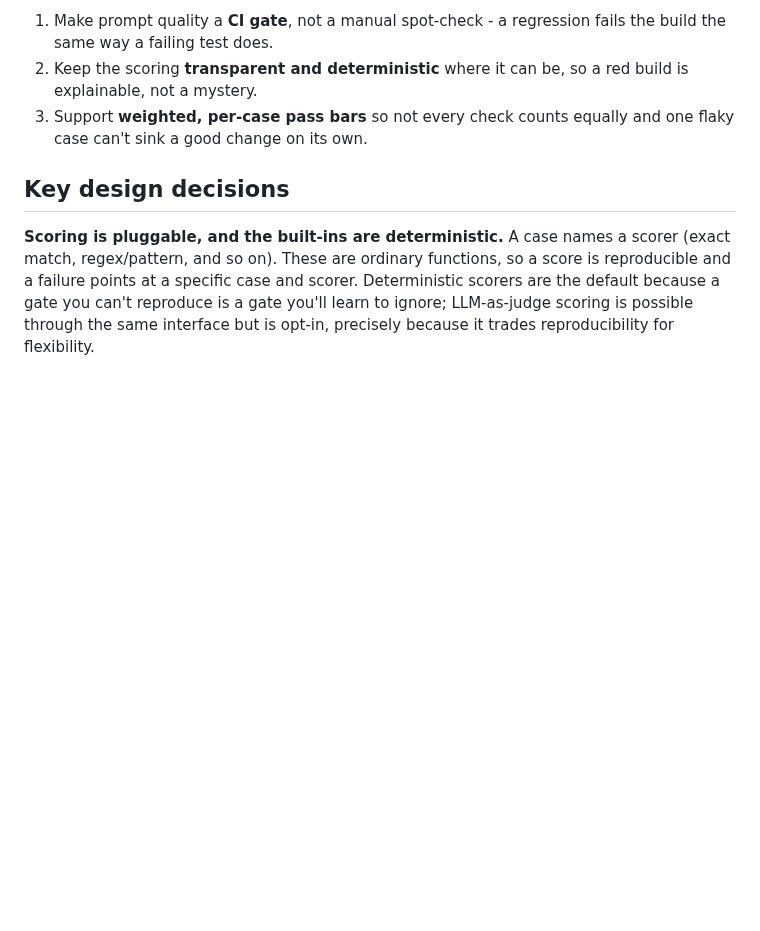
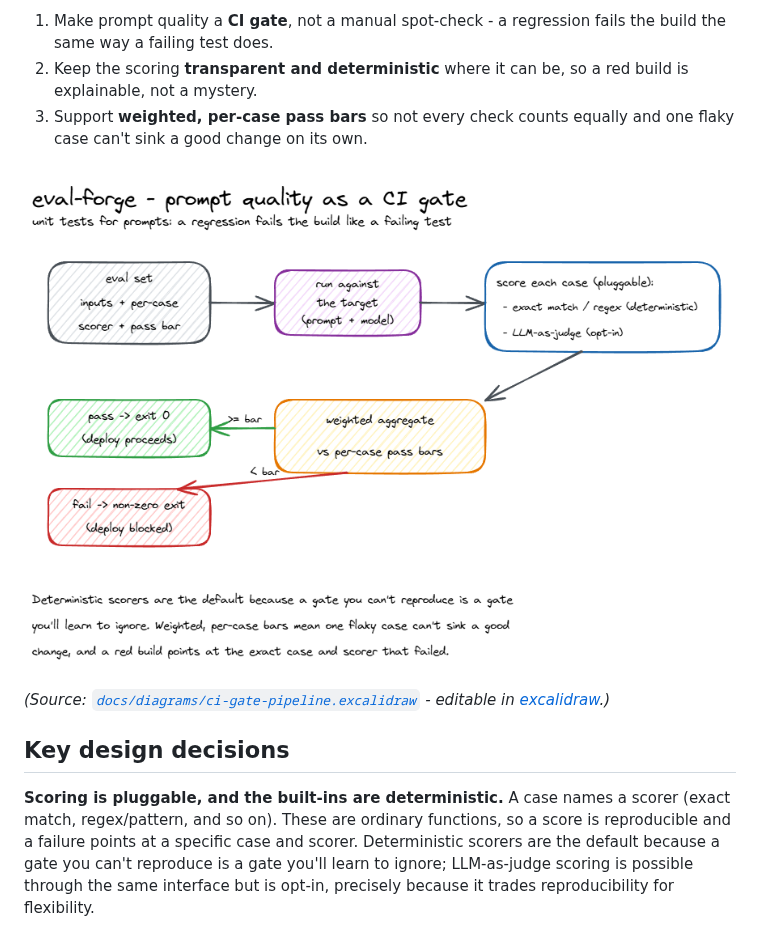
Before and after one commit to parag-labs/eval-forge, a Markdown page: DESIGN.md, the part around the change. GitHub-like rendering; pictures changed too: docs/diagrams/ci-gate-pipeline.png (added); blank space fills up the shorter version.

Commit message:
Add CI-gate pipeline diagram
Editable .excalidraw source committed alongside the rendered PNG and linked from DESIGN.md.

```diff
--- a/DESIGN.md
+++ b/DESIGN.md
@@ -22,6 +22,10 @@ Goals:
    is explainable, not a mystery.
 3. Support **weighted, per-case pass bars** so not every check counts equally and one
    flaky case can't sink a good change on its own.
+
+![CI gate pipeline](docs/diagrams/ci-gate-pipeline.png)
+
+*(Source: [`docs/diagrams/ci-gate-pipeline.excalidraw`](docs/diagrams/ci-gate-pipeline.excalidraw) - editable in [excalidraw](https://aka.ms/excalidraw).)*
 
 ## Key design decisions
 
```
Also changed, not shown: 1 other file.
